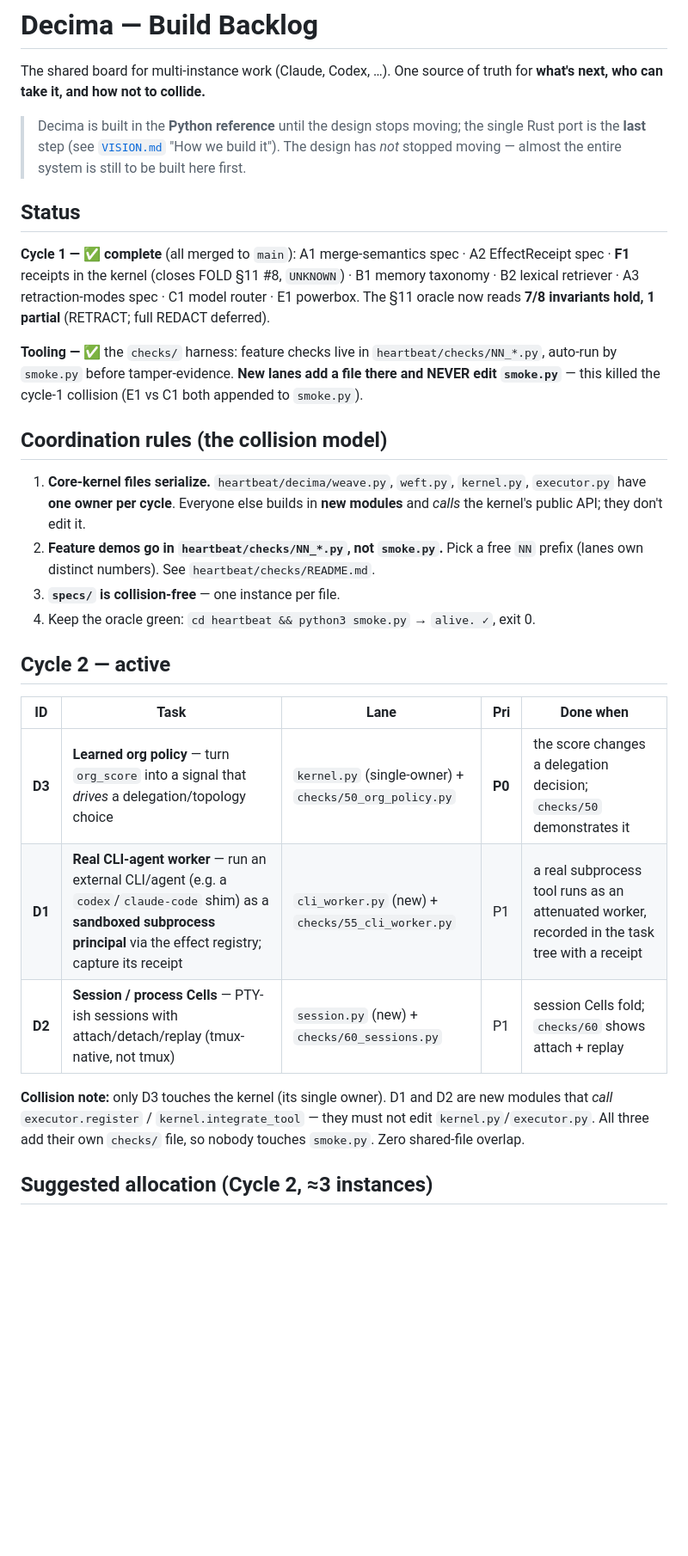
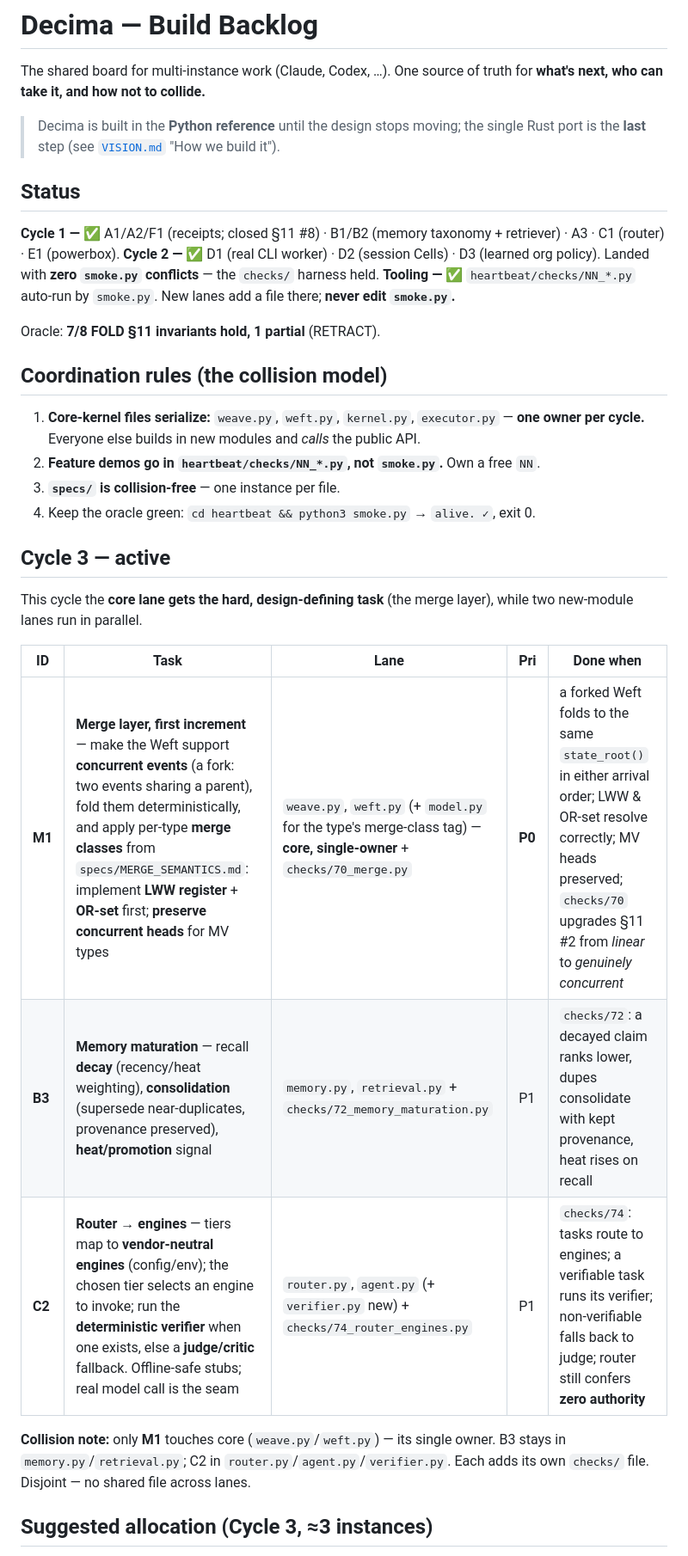
Before and after one commit to Judgernaut777/Decima, a Markdown page: docs/BACKLOG.md, the part around one of its changes. Shown at 86% size. GitHub-like rendering; blank space fills up the shorter version.

```diff
--- a/docs/BACKLOG.md
+++ b/docs/BACKLOG.md
@@ -5,44 +5,39 @@ for **what's next, who can take it, and how not to collide.**
 
 > Decima is built in the **Python reference** until the design stops moving; the
 > single Rust port is the **last** step (see [`VISION.md`](../VISION.md) "How we
-> build it"). The design has *not* stopped moving — almost the entire system is
-> still to be built here first.
+> build it").
 
 ## Status
 
-**Cycle 1 — ✅ complete** (all merged to `main`):
-A1 merge-semantics spec · A2 EffectReceipt spec · **F1** receipts in the kernel
-(closes FOLD §11 #8, `UNKNOWN`) · B1 memory taxonomy · B2 lexical retriever ·
-A3 retraction-modes spec · C1 model router · E1 powerbox. The §11 oracle now reads
-**7/8 invariants hold, 1 partial** (RETRACT; full REDACT deferred).
+**Cycle 1 — ✅** A1/A2/F1 (receipts; closed §11 #8) · B1/B2 (memory taxonomy + retriever) · A3 · C1 (router) · E1 (powerbox).
+**Cycle 2 — ✅** D1 (real CLI worker) · D2 (session Cells) · D3 (learned org policy). Landed with **zero `smoke.py` conflicts** — the `checks/` harness held.
+**Tooling — ✅** `heartbeat/checks/NN_*.py` auto-run by `smoke.py`. New lanes add a file there; **never edit `smoke.py`.**
 
-**Tooling — ✅** the `checks/` harness: feature checks live in
-`heartbeat/checks/NN_*.py`, auto-run by `smoke.py` before tamper-evidence. **New
-lanes add a file there and NEVER edit `smoke.py`** — this killed the cycle-1
-collision (E1 vs C1 both appended to `smoke.py`).
+Oracle: **7/8 FOLD §11 invariants hold, 1 partial** (RETRACT).
 
 ## Coordination rules (the collision model)
 
-1. **Core-kernel files serialize.** `heartbeat/decima/weave.py`, `weft.py`,
-   `kernel.py`, `executor.py` have **one owner per cycle**. Everyone else builds
-   in **new modules** and *calls* the kernel's public API; they don't edit it.
-2. **Feature demos go in `heartbeat/checks/NN_*.py`, not `smoke.py`.** Pick a free
-   `NN` prefix (lanes own distinct numbers). See `heartbeat/checks/README.md`.
+1. **Core-kernel files serialize:** `weave.py`, `weft.py`, `kernel.py`, `executor.py`
+   — **one owner per cycle.** Everyone else builds in new modules and *calls* the
+   public API.
+2. **Feature demos go in `heartbeat/checks/NN_*.py`, not `smoke.py`.** Own a free `NN`.
 3. **`specs/` is collision-free** — one instance per file.
 4. Keep the oracle green: `cd heartbeat && python3 smoke.py` → `alive. ✓`, exit 0.
 
-## Cycle 2 — active
+## Cycle 3 — active
+
+This cycle the **core lane gets the hard, design-defining task** (the merge layer),
+while two new-module lanes run in parallel.
 
 | ID | Task | Lane | Pri | Done when |
 |---|---|---|---|---|
-| **D3** | **Learned org policy** — turn `org_score` into a signal that *drives* a delegation/topology choice | `kernel.py` (single-owner) + `checks/50_org_policy.py` | **P0** | the score changes a delegation decision; `checks/50` demonstrates it |
-| **D1** | **Real CLI-agent worker** — run an external CLI/agent (e.g. a `codex`/`claude-code` shim) as a **sandboxed subprocess principal** via the effect registry; capture its receipt | `cli_worker.py` (new) + `checks/55_cli_worker.py` | P1 | a real subprocess tool runs as an attenuated worker, recorded in the task tree with a receipt |
-| **D2** | **Session / process Cells** — PTY-ish sessions with attach/detach/replay (tmux-native, not tmux) | `session.py` (new) + `checks/60_sessions.py` | P1 | session Cells fold; `checks/60` shows attach + replay |
+| **M1** | **Merge layer, first increment** — make the Weft support **concurrent events** (a fork: two events sharing a parent), fold them deterministically, and apply per-type **merge classes** from `specs/MERGE_SEMANTICS.md`: implement **LWW register** + **OR-set** first; **preserve concurrent heads** for MV types | `weave.py`, `weft.py` (+ `model.py` for the type's merge-class tag) — **core, single-owner** + `checks/70_merge.py` | **P0** | a forked Weft folds to the same `state_root()` in either arrival order; LWW & OR-set resolve correctly; MV heads preserved; `checks/70` upgrades §11 #2 from *linear* to *genuinely concurrent* |
+| **B3** | **Memory maturation** — recall **decay** (recency/heat weighting), **consolidation** (supersede near-duplicates, provenance preserved), **heat/promotion** signal | `memory.py`, `retrieval.py` + `checks/72_memory_maturation.py` | P1 | `checks/72`: a decayed claim ranks lower, dupes consolidate with kept provenance, heat rises on recall |
+| **C2** | **Router → engines** — tiers map to **vendor-neutral engines** (config/env); the chosen tier selects an engine to invoke; run the **deterministic verifier** when one exists, else a **judge/critic** fallback. Offline-safe stubs; real model call is the seam | `router.py`, `agent.py` (+ `verifier.py` new) + `checks/74_router_engines.py` | P1 | `checks/74`: tasks route to engines; a verifiable task runs its verifier; non-verifiable falls back to judge; router still confers **zero authority** |
 
-**Collision note:** only D3 touches the kernel (its single owner). D1 and D2 are
-new modules that *call* `executor.register` / `kernel.integrate_tool` — they must
-not edit `kernel.py`/`executor.py`. All three add their own `checks/` file, so
-nobody touches `smoke.py`. Zero shared-file overlap.
+**Collision note:** only **M1** touches core (`weave.py`/`weft.py`) — its single owner.
+B3 stays in `memory.py`/`retrieval.py`; C2 in `router.py`/`agent.py`/`verifier.py`.
+Each adds its own `checks/` file. Disjoint — no shared file across lanes.
 
-## Suggested allocation (Cycle 2, ≈3 instances)
+## Suggested allocation (Cycle 3, ≈3 instances)
 
```
Also changed, not shown: other parts of docs/BACKLOG.md (+47 -38 lines), scripts/ASSIGNMENTS.md (+80 -81 lines).
